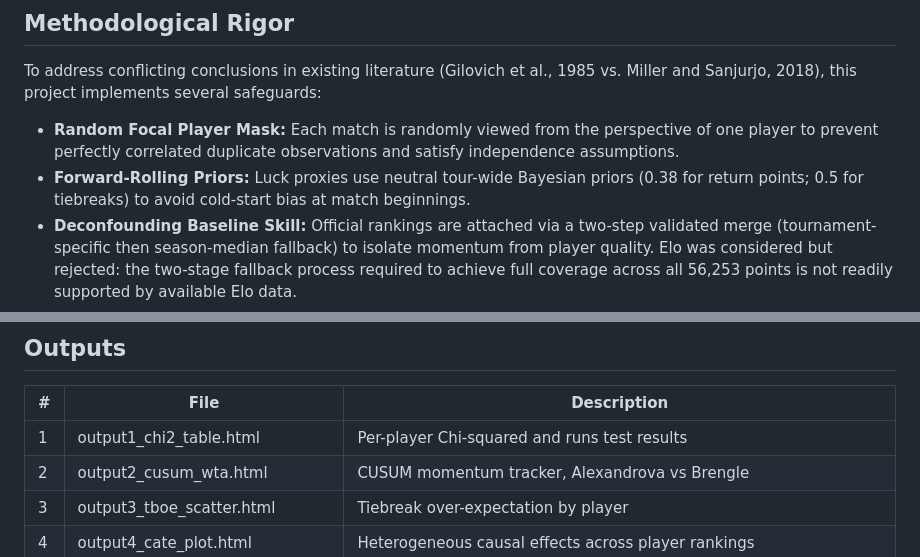
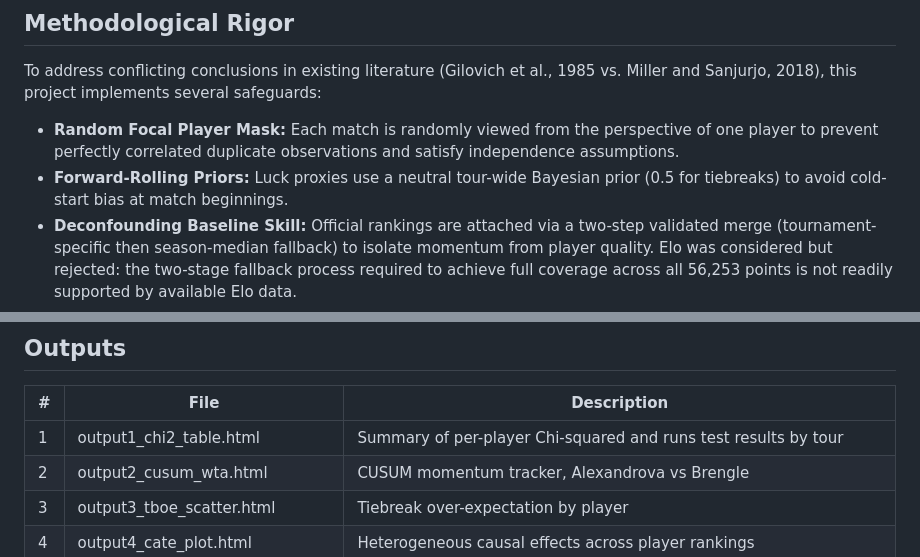
Before and after one commit to flynnpresence/BEE2041-tennis-momentum, a Markdown page: README.md, 2 parts joined by grey strips. Drawn GitHub-style.

Commit message:
Fix README: remove stale 0.38 BPOR prior reference, fix output1 description

```diff
--- a/README.md
+++ b/README.md
@@ -19,7 +19,7 @@ This project tests whether point-by-point momentum exists in professional tennis
 To address conflicting conclusions in existing literature (Gilovich et al., 1985 vs. Miller and Sanjurjo, 2018), this project implements several safeguards:
 
 - **Random Focal Player Mask:** Each match is randomly viewed from the perspective of one player to prevent perfectly correlated duplicate observations and satisfy independence assumptions.
-- **Forward-Rolling Priors:** Luck proxies use neutral tour-wide Bayesian priors (0.38 for return points; 0.5 for tiebreaks) to avoid cold-start bias at match beginnings.
+- **Forward-Rolling Priors:** Luck proxies use a neutral tour-wide Bayesian prior (0.5 for tiebreaks) to avoid cold-start bias at match beginnings.
 - **Deconfounding Baseline Skill:** Official rankings are attached via a two-step validated merge (tournament-specific then season-median fallback) to isolate momentum from player quality. Elo was considered but rejected: the two-stage fallback process required to achieve full coverage across all 56,253 points is not readily supported by available Elo data.
 - **Retirement Matches:** Retirement matches could not be filtered at point level because the Match Charting Project data contains no match outcome flag; their points remain in the dataset. Rankings from retirement matches are excluded from the ranking lookup via the W/O|RET filter applied in both ranking steps. These matches are a small fraction of the total and affect both tours equally, so they do not materially skew the findings.
 - **Clustered Standard Errors:** Logistic models use match-level clustering to account for intra-match point dependency. Causal forest standard errors reflect the standard error of the mean CATE (Conditional Average Treatment Effect, the individual causal effect estimated for each observation) across observations.
@@ -105,7 +105,7 @@ The Match Charting Project is licensed under CC BY 4.0. The ATP and WTA results
 
 | # | File | Description |
 |---|------|-------------|
-| 1 | output1_chi2_table.html | Per-player Chi-squared and runs test results |
+| 1 | output1_chi2_table.html | Summary of per-player Chi-squared and runs test results by tour |
 | 2 | output2_cusum_wta.html | CUSUM momentum tracker, Alexandrova vs Brengle |
 | 3 | output3_tboe_scatter.html | Tiebreak over-expectation by player |
 | 4 | output4_cate_plot.html | Heterogeneous causal effects across player rankings |
```
